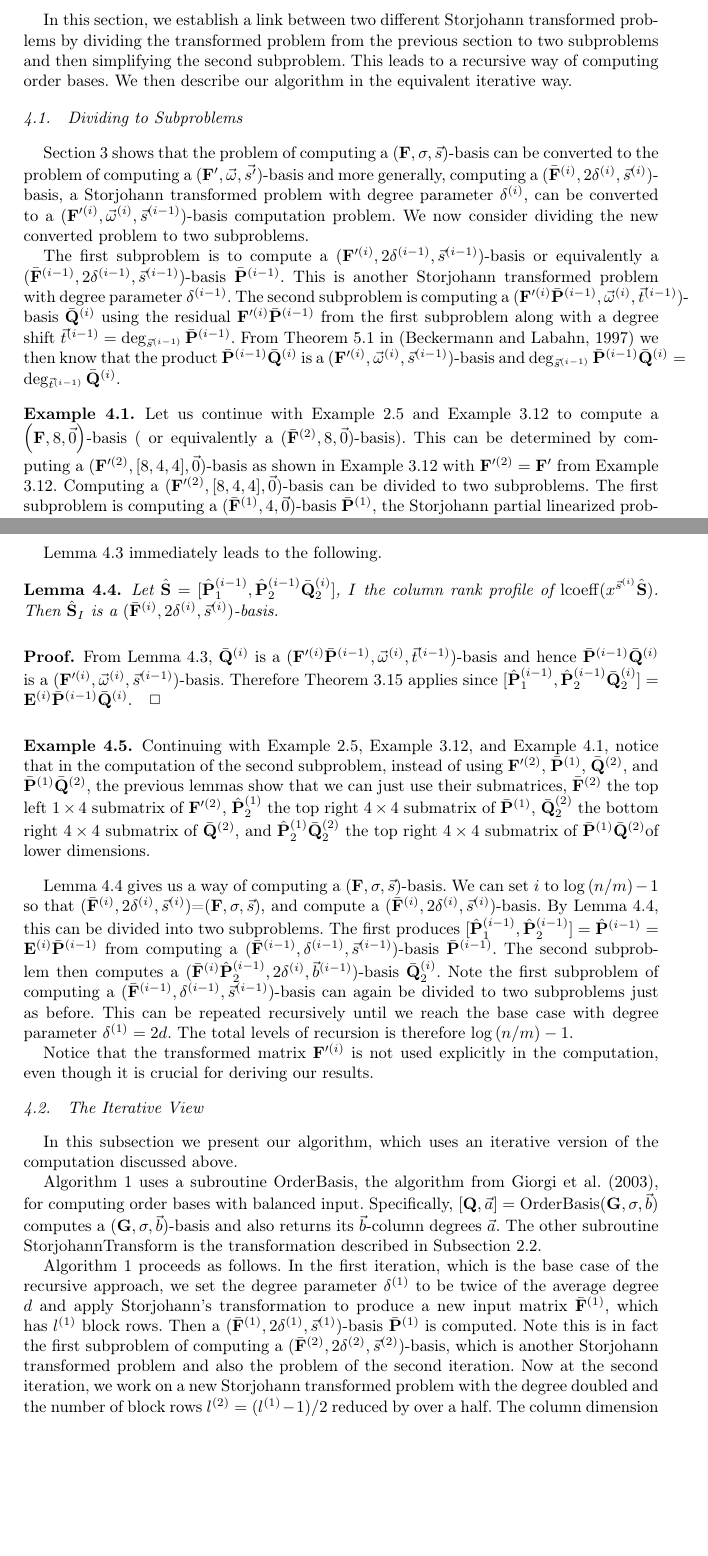
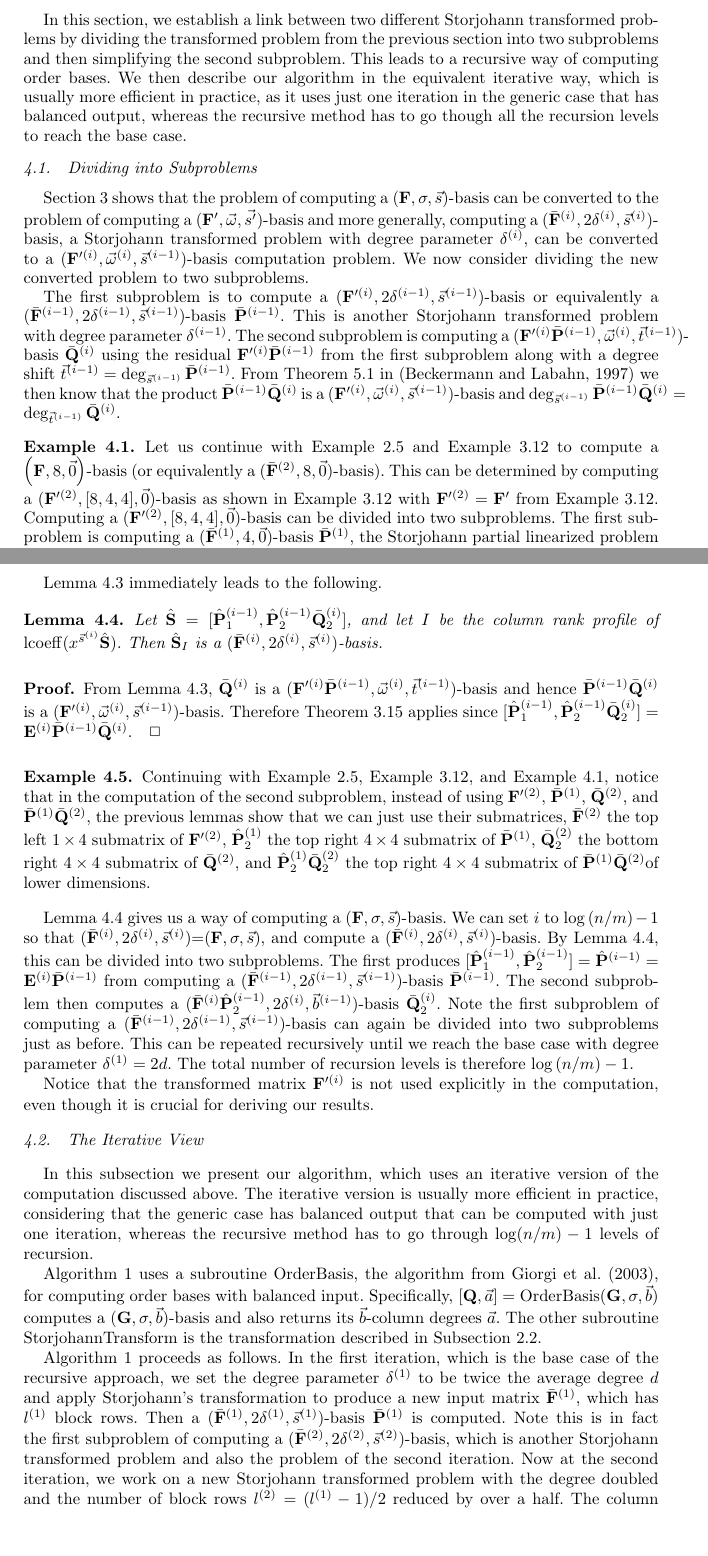
Before and after one commit to wei2learn/orderBasisComputationJSC, a LaTeX document (paper.tex, which reads computing.tex): two parts of pages 16 and 18 of 32, joined at a grey line, cut so that both start at the same text, the shorter picture padded with empty space. Compiled offline with pdfLaTeX; the source files are stored in an older character set and shown here as Unicode; a missing font is replaced by an installed copy or a similar font.

Commit message:
fixed section on computing and complexity and the first part of section on unbalanced, except p16, second point: get a proof p20, last point: sentence about normal form computation p21, 2nd point: setence about normal form computation p21, 4th point: rewrite the def of r_i p22, 1st point: display identity in a better way

```diff
--- a/computing.tex
+++ b/computing.tex
@@ -5,12 +5,16 @@
 
 In this section, we establish a link between two different Storjohann
 transformed problems by dividing the transformed problem from the
-previous section to two subproblems and then simplifying the second
+previous section into two subproblems and then simplifying the second
 subproblem. This leads to a recursive way of computing order bases.
-We then describe our algorithm in the equivalent iterative way.
+We then describe our algorithm in the equivalent iterative way, which
+is usually more efficient in practice, as it uses just one iteration
+in the generic case that has balanced output, whereas the recursive
+method has to go though all the recursion levels to reach the base
+case.
 
 
-\subsection{\label{sub:Dividing-to-Subproblems}Dividing to Subproblems }
+\subsection{\label{sub:Dividing-to-Subproblems}Dividing into Subproblems }
 
 \prettyref{sec:transform} shows that the problem of computing a $\left(\mathbf{F},\sigma,\vec{s}\right)$-basis
 can be converted to the problem of computing a $(\mathbf{F}',\vec{\omega},\vec{s'})$-basis
@@ -34,11 +38,11 @@ and $\deg_{\vec{s}^{\left(i-1\right)}}\bar{\mathbf{P}}^{\left(i-1\right)}\bar{\m
 \begin{exmp}
 \label{exm:subproblems} Let us continue with \prettyref{exm:StorjohannTransformation}
 and \prettyref{exm:auxiliaryTransformation} to compute a $\left(\mathbf{F},8,\vec{0}\right)$-basis
-( or equivalently a $(\bar{\mathbf{F}}^{\left(2\right)},8,\vec{0})$-basis).
+(or equivalently a $(\bar{\mathbf{F}}^{\left(2\right)},8,\vec{0})$-basis).
 This can be determined by computing a $(\mathbf{F}'^{\left(2\right)},[8,4,4],\vec{0})$-basis
 as shown in \prettyref{exm:auxiliaryTransformation} with $\mathbf{F}'^{\left(2\right)}=\mathbf{F}'$
 from \prettyref{exm:auxiliaryTransformation}. Computing a $(\mathbf{F}'^{\left(2\right)},[8,4,4],\vec{0})$-basis
-can be divided to two subproblems. The first subproblem is computing
+can be divided into two subproblems. The first subproblem is computing
 a $(\bar{\mathbf{F}}^{\left(1\right)},4,\vec{0})$-basis $\bar{\mathbf{P}}^{\left(1\right)}$,
 the Storjohann partial linearized problem in \prettyref{exm:StorjohannTransformation}.
 The residual \[
@@ -122,7 +126,7 @@ to compute a $(\bar{\mathbf{F}}^{\left(i\right)}\cdot\hat{\mathbf{P}}_{2}^{\left
 to the following.
 \begin{lem}
 \label{lem:computationAtTopLevel}Let $\hat{\mathbf{S}}=[\hat{\mathbf{P}}_{1}^{\left(i-1\right)},\hat{\mathbf{P}}_{2}^{\left(i-1\right)}\bar{\mathbf{Q}}_{2}^{\left(i\right)}]$,
-$I$ the column rank profile of $\lcoeff(x^{\vec{s}^{\left(i\right)}}\hat{\mathbf{S}})$.
+and let $I$ be the column rank profile of $\lcoeff(x^{\vec{s}^{\left(i\right)}}\hat{\mathbf{S}})$.
 Then $\hat{\mathbf{S}}_{I}$ is a $(\bar{\mathbf{F}}^{\left(i\right)},2\delta^{\left(i\right)},\vec{s}^{\left(i\right)})$-basis.\end{lem}
 \begin{pf}
 From \prettyref{lem:disregardComputedBasisElements}, $\bar{\mathbf{Q}}^{\left(i\right)}$
@@ -166,15 +170,15 @@ to $\log\left(n/m\right)-1$ so that $(\bar{\mathbf{F}}^{\left(i\right)},2\delta^
 and compute a $(\bar{\mathbf{F}}^{\left(i\right)},2\delta^{\left(i\right)},\vec{s}^{\left(i\right)})$-basis.
 By \prettyref{lem:computationAtTopLevel}, this can be divided into
 two subproblems. The first produces $[\hat{\mathbf{P}}_{1}^{\left(i-1\right)},\hat{\mathbf{P}}_{2}^{\left(i-1\right)}]=\hat{\mathbf{P}}^{\left(i-1\right)}=\mathbf{E}^{\left(i\right)}\bar{\mathbf{P}}^{\left(i-1\right)}$
-from computing a $(\bar{\mathbf{F}}^{\left(i-1\right)},\delta^{\left(i-1\right)},\vec{s}^{\left(i-1\right)})$-basis
+from computing a $(\bar{\mathbf{F}}^{\left(i-1\right)},2\delta^{\left(i-1\right)},\vec{s}^{\left(i-1\right)})$-basis
 $\bar{\mathbf{P}}^{\left(i-1\right)}$. The second subproblem then
 computes a $(\bar{\mathbf{F}}^{\left(i\right)}\hat{\mathbf{P}}_{2}^{\left(i-1\right)},2\delta^{\left(i\right)},\vec{b}^{\left(i-1\right)})$-basis
 $\bar{\mathbf{Q}}_{2}^{\left(i\right)}$. Note the first subproblem
-of computing a $(\bar{\mathbf{F}}^{\left(i-1\right)},\delta^{\left(i-1\right)},\vec{s}^{\left(i-1\right)})$-basis
-can again be divided to two subproblems just as before. This can be
-repeated recursively until we reach the base case with degree parameter
-$\delta^{\left(1\right)}=2d$. The total levels of recursion is therefore
-$\log\left(n/m\right)-1$.
+of computing a $(\bar{\mathbf{F}}^{\left(i-1\right)},2\delta^{\left(i-1\right)},\vec{s}^{\left(i-1\right)})$-basis
+can again be divided into two subproblems just as before. This can
+be repeated recursively until we reach the base case with degree parameter
+$\delta^{\left(1\right)}=2d$. The total number of recursion levels
+is therefore $\log\left(n/m\right)-1$.
 
 Notice that the transformed matrix $\mathbf{F}'^{\left(i\right)}$
 is not used explicitly in the computation, even though it is crucial
@@ -202,7 +206,10 @@ the corresponding top-down recursive approaches. For our purpose,
 it is also easier to analyze the computational cost of the iterative
 procedure.
 \end{comment}
-{}
+{} The iterative version is usually more efficient in practice, considering
+that the generic case has balanced output that can be computed with
+just one iteration, whereas the recursive method has to go through
+$\log(n/m)-1$ levels of recursion.
 
 \prettyref{alg:mab} uses a subroutine $\mab$, the algorithm from
 Giorgi et al. \citeyearpar{Giorgi2003}, for computing order bases
@@ -213,7 +220,7 @@ is the transformation described in \prettyref{sub:storjohannTransformation}.
 
 \prettyref{alg:mab} proceeds as follows. In the first iteration,
 which is the base case of the recursive approach, we set the degree
-parameter $\delta^{\left(1\right)}$ to be twice of the average degree
+parameter $\delta^{\left(1\right)}$ to be twice the average degree
 $d$ and apply Storjohann's transformation to produce a new input
 matrix $\bar{\mathbf{F}}^{\left(1\right)}$, which has $l^{\left(1\right)}$
 block rows. Then a $(\bar{\mathbf{F}}^{\left(1\right)},2\delta^{\left(1\right)},\vec{s}^{\left(1\right)})$-basis
--- a/paper.tex
+++ b/paper.tex
@@ -1,7 +1,7 @@
-%% LyX 1.6.8 created this file.  For more info, see http://www.lyx.org/.
+%% LyX 1.6.6.1 created this file.  For more info, see http://www.lyx.org/.
 %% Do not edit unless you really know what you are doing.
-\documentclass[english,amsthm,seceqn,secthm]{elsart}
-\usepackage[T1]{fontenc}
+\documentclass[amsthm,seceqn,secthm]{elsart}
+\usepackage[]{fontenc}
 \usepackage[latin9]{inputenc}
 \usepackage{verbatim}
 \usepackage{prettyref}
@@ -35,8 +35,6 @@
 \makeatother
 
 \makeatother
-
-\usepackage{babel}
 
 \begin{document}
 \begin{frontmatter}
```
Also changed, not shown: algorithm1.tex (+9 -6 lines), complexity.tex (+4 -3 lines), unbalanced.tex (+7 -7 lines), computing.tex (11 more changed lines), 4 other files.
